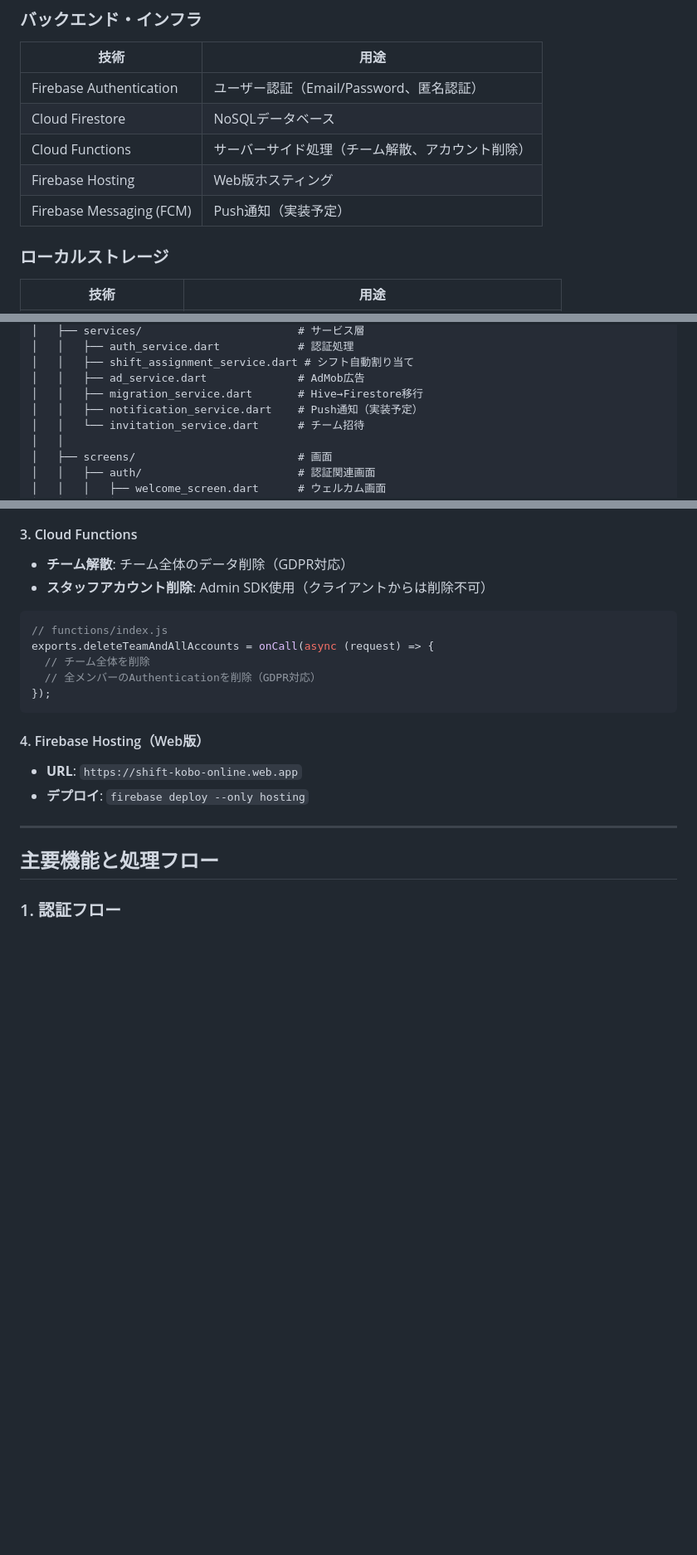
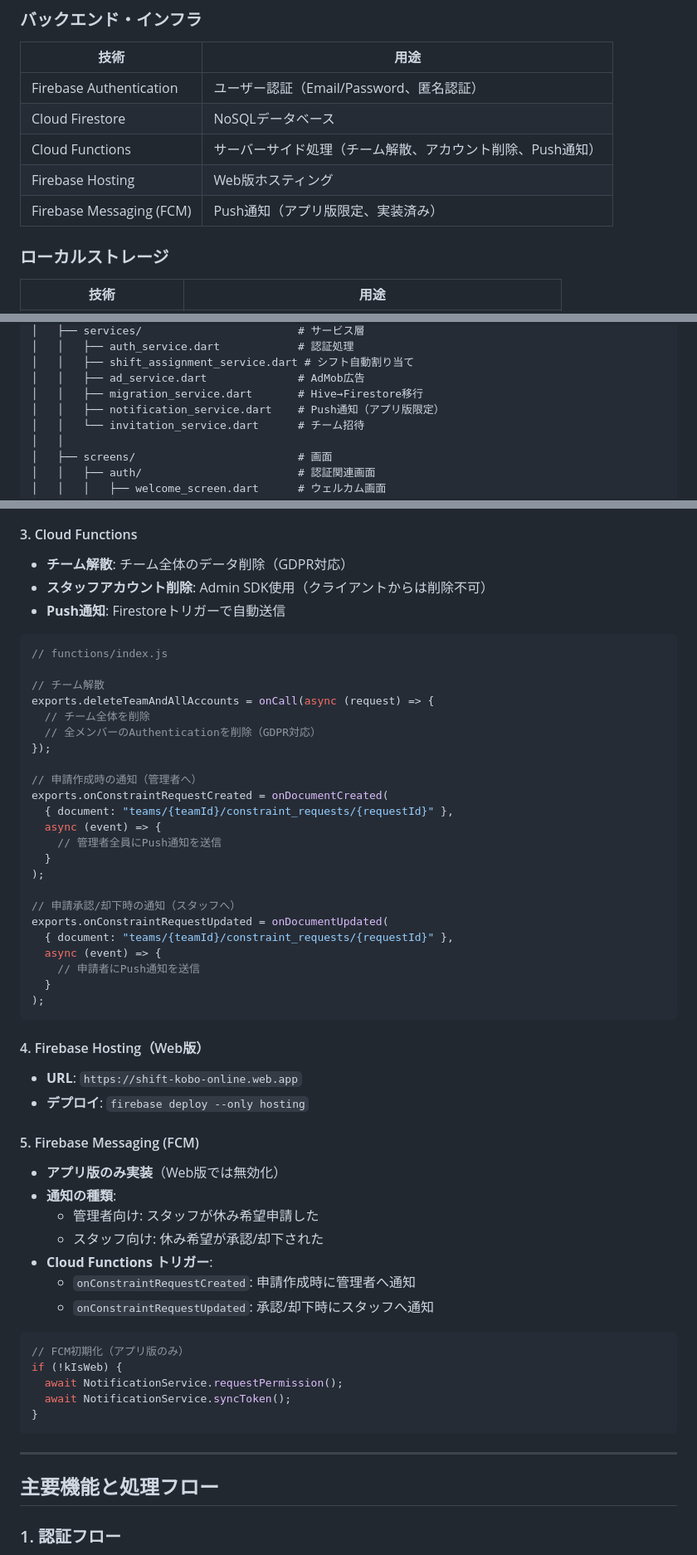
Before and after one commit to shi-takahashi/shift_kobo, a Markdown page: SYSTEM_DESIGN.md, 3 parts joined by grey strips. Shown at 83% size. Drawn GitHub-style; blank space fills up the shorter version.

Commit message:
system_design修正

````diff
--- a/SYSTEM_DESIGN.md
+++ b/SYSTEM_DESIGN.md
@@ -49,9 +49,9 @@
 |-----|------|
 | Firebase Authentication | ユーザー認証（Email/Password、匿名認証） |
 | Cloud Firestore | NoSQLデータベース |
-| Cloud Functions | サーバーサイド処理（チーム解散、アカウント削除） |
+| Cloud Functions | サーバーサイド処理（チーム解散、アカウント削除、Push通知） |
 | Firebase Hosting | Web版ホスティング |
-| Firebase Messaging (FCM) | Push通知（実装予定） |
+| Firebase Messaging (FCM) | Push通知（アプリ版限定、実装済み） |
 
 ### ローカルストレージ
 | 技術 | 用途 |
@@ -175,7 +175,7 @@ shift_kobo/
 │   │   ├── shift_assignment_service.dart # シフト自動割り当て
 │   │   ├── ad_service.dart              # AdMob広告
 │   │   ├── migration_service.dart       # Hive→Firestore移行
-│   │   ├── notification_service.dart    # Push通知（実装予定）
+│   │   ├── notification_service.dart    # Push通知（アプリ版限定）
 │   │   └── invitation_service.dart      # チーム招待
 │   │
 │   ├── screens/                         # 画面
@@ -528,18 +528,54 @@ FirebaseFirestore.instance.settings = const Settings(
 #### 3. Cloud Functions
 - **チーム解散**: チーム全体のデータ削除（GDPR対応）
 - **スタッフアカウント削除**: Admin SDK使用（クライアントからは削除不可）
+- **Push通知**: Firestoreトリガーで自動送信
 
 ```javascript
 // functions/index.js
+
+// チーム解散
 exports.deleteTeamAndAllAccounts = onCall(async (request) => {
   // チーム全体を削除
   // 全メンバーのAuthenticationを削除（GDPR対応）
 });
+
+// 申請作成時の通知（管理者へ）
+exports.onConstraintRequestCreated = onDocumentCreated(
+  { document: "teams/{teamId}/constraint_requests/{requestId}" },
+  async (event) => {
+    // 管理者全員にPush通知を送信
+  }
+);
+
+// 申請承認/却下時の通知（スタッフへ）
+exports.onConstraintRequestUpdated = onDocumentUpdated(
+  { document: "teams/{teamId}/constraint_requests/{requestId}" },
+  async (event) => {
+    // 申請者にPush通知を送信
+  }
+);
 ```
 
 #### 4. Firebase Hosting（Web版）
 - **URL**: `https://shift-kobo-online.web.app`
 - **デプロイ**: `firebase deploy --only hosting`
+
+#### 5. Firebase Messaging (FCM)
+- **アプリ版のみ実装**（Web版では無効化）
+- **通知の種類**:
+  - 管理者向け: スタッフが休み希望申請した
+  - スタッフ向け: 休み希望が承認/却下された
+- **Cloud Functions トリガー**:
+  - `onConstraintRequestCreated`: 申請作成時に管理者へ通知
+  - `onConstraintRequestUpdated`: 承認/却下時にスタッフへ通知
+
+```dart
+// FCM初期化（アプリ版のみ）
+if (!kIsWeb) {
+  await NotificationService.requestPermission();
+  await NotificationService.syncToken();
+}
+```
 
 ---
 
````
Also changed, not shown: other parts of SYSTEM_DESIGN.md (+19 -9 lines).
